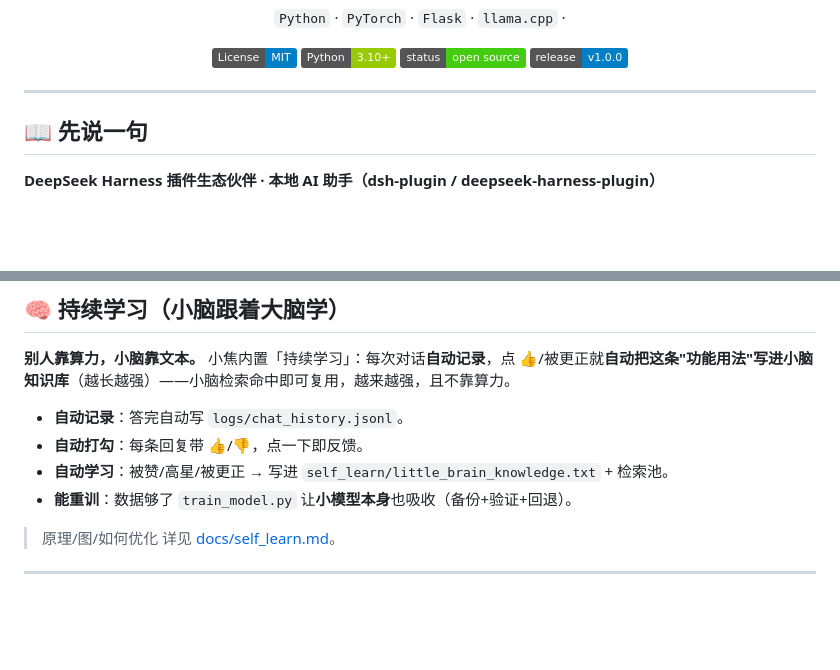
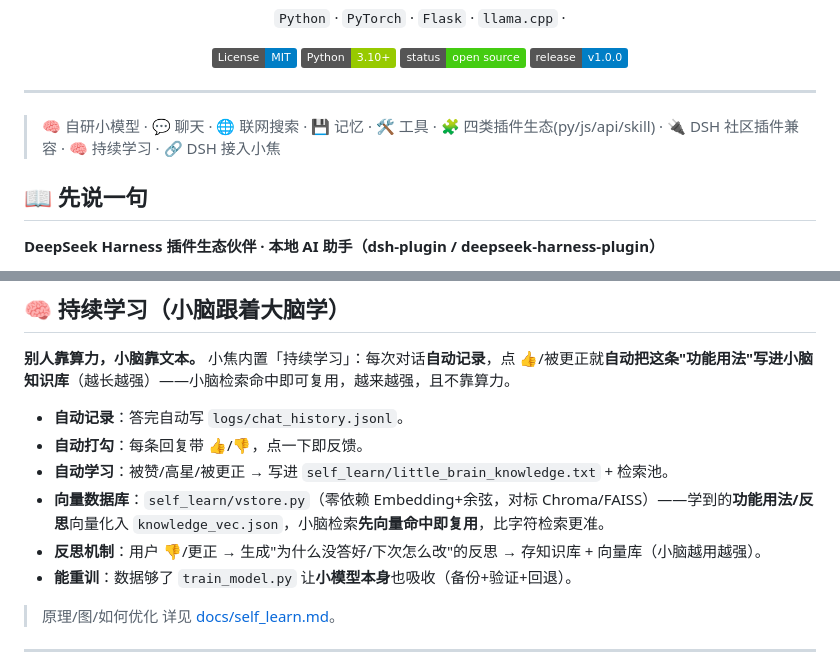
Before and after one commit to jiangchuangege/xiaojiao-harness, a Markdown page: README.md, 2 parts joined by grey strips. Drawn GitHub-style; badges without logos; blank space fills up the shorter version.

Commit message:
docs: README 提到向量数据库+反思机制; 题目下加功能徽标行(排版优化)

```diff
--- a/README.md
+++ b/README.md
@@ -18,6 +18,8 @@
 </div>
 
 ---
+
+> 🧠 自研小模型 · 💬 聊天 · 🌐 联网搜索 · 💾 记忆 · 🛠️ 工具 · 🧩 四类插件生态(py/js/api/skill) · 🔌 DSH 社区插件兼容 · 🧠 持续学习 · 🔗 DSH 接入小焦
 
 ## 📖 先说一句
 
@@ -451,6 +453,8 @@ flowchart TD
 - **自动记录**：答完自动写 `logs/chat_history.jsonl`。
 - **自动打勾**：每条回复带 👍/👎，点一下即反馈。
 - **自动学习**：被赞/高星/被更正 → 写进 `self_learn/little_brain_knowledge.txt` + 检索池。
+- **向量数据库**：`self_learn/vstore.py`（零依赖 Embedding+余弦，对标 Chroma/FAISS）——学到的**功能用法/反思**向量化入 `knowledge_vec.json`，小脑检索**先向量命中即复用**，比字符检索更准。
+- **反思机制**：用户 👎/更正 → 生成"为什么没答好/下次怎么改"的反思 → 存知识库 + 向量库（小脑越用越强）。
 - **能重训**：数据够了 `train_model.py` 让**小模型本身**也吸收（备份+验证+回退）。
 
 > 原理/图/如何优化 详见 [docs/self_learn.md](docs/self_learn.md)。
```
